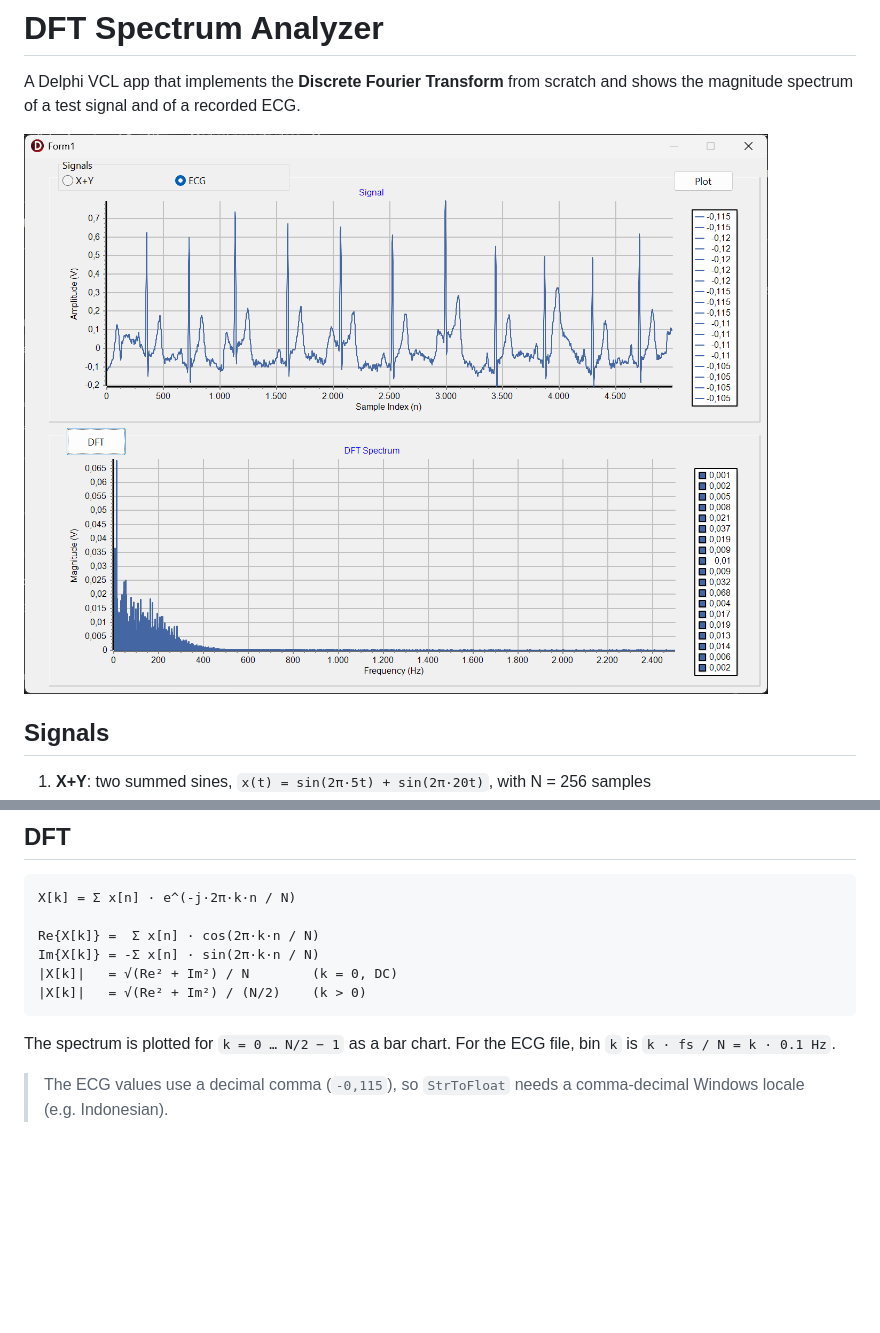
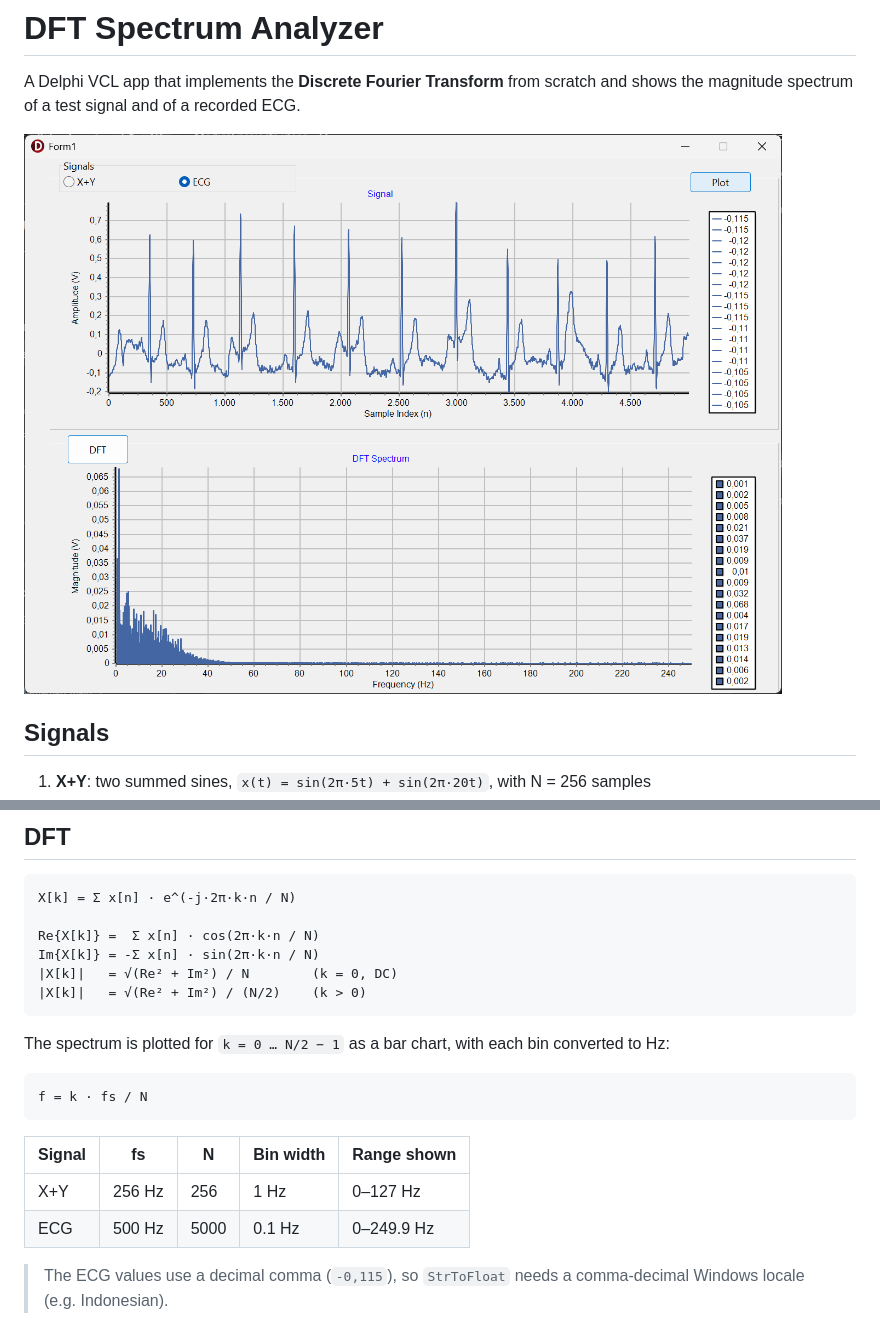
Before and after one commit to ais3rd/DFT-Spectrum-Analyzer, a Markdown page: README.md, 2 parts joined by grey strips. Drawn GitHub-style; pictures changed too: screenshot.png; blank space fills up the shorter version.

Commit message:
Plot DFT spectrum in Hz (k * fs / N)

````diff
--- a/README.md
+++ b/README.md
@@ -24,7 +24,14 @@ Im{X[k]} = -Σ x[n] · sin(2π·k·n / N)
 |X[k]|   = √(Re² + Im²) / N        (k = 0, DC)
 |X[k]|   = √(Re² + Im²) / (N/2)    (k > 0)
 ```
-The spectrum is plotted for `k = 0 … N/2 − 1` as a bar chart. For the ECG file, bin `k` is `k · fs / N = k · 0.1 Hz`.
+The spectrum is plotted for `k = 0 … N/2 − 1` as a bar chart, with each bin converted to Hz:
+```
+f = k · fs / N
+```
+| Signal | fs | N | Bin width | Range shown |
+|---|---|---|---|---|
+| X+Y | 256 Hz | 256 | 1 Hz | 0–127 Hz |
+| ECG | 500 Hz | 5000 | 0.1 Hz | 0–249.9 Hz |
 
 > The ECG values use a decimal comma (`-0,115`), so `StrToFloat` needs a comma-decimal Windows locale (e.g. Indonesian).
 
````
Also changed, not shown: 1 other file.
